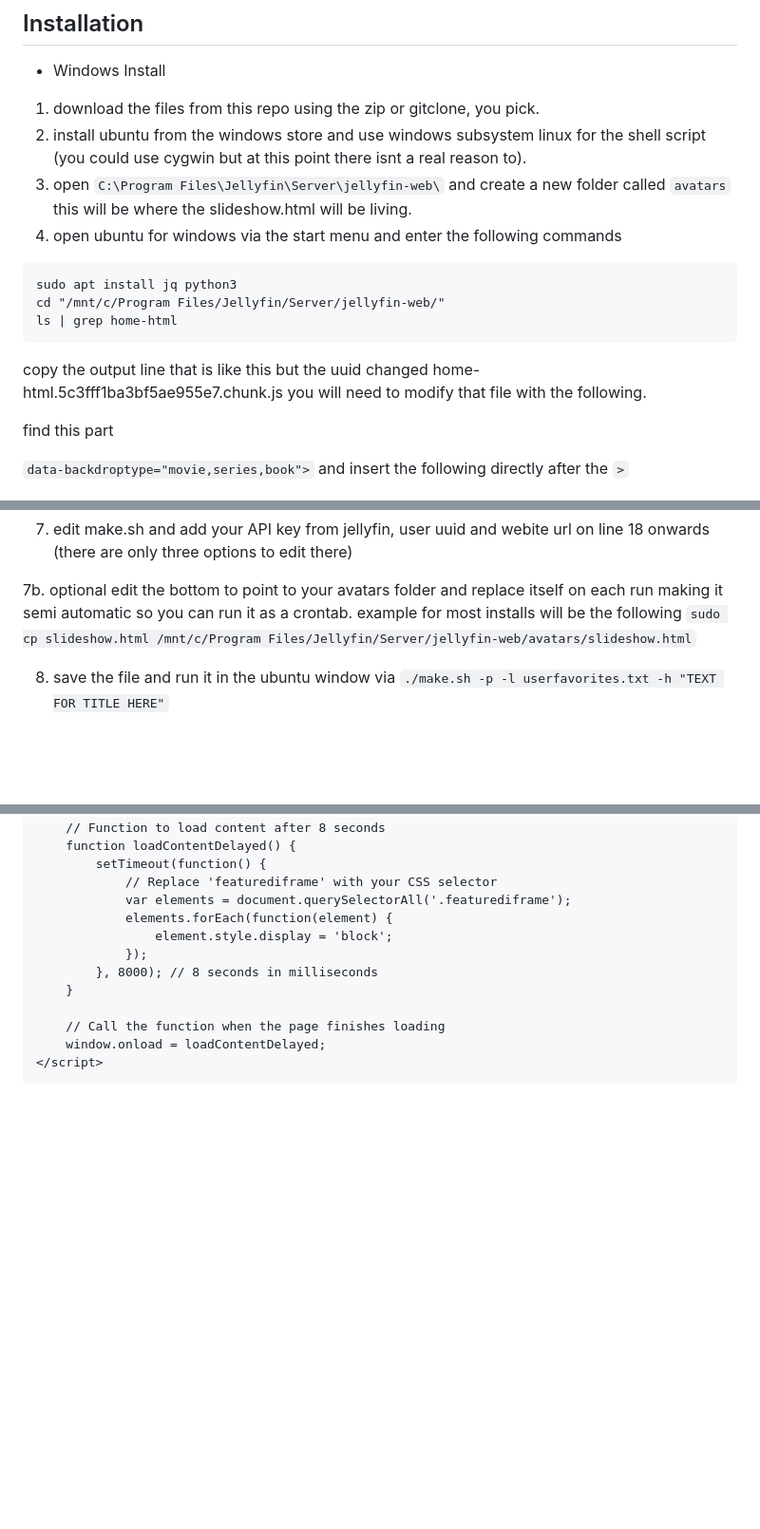
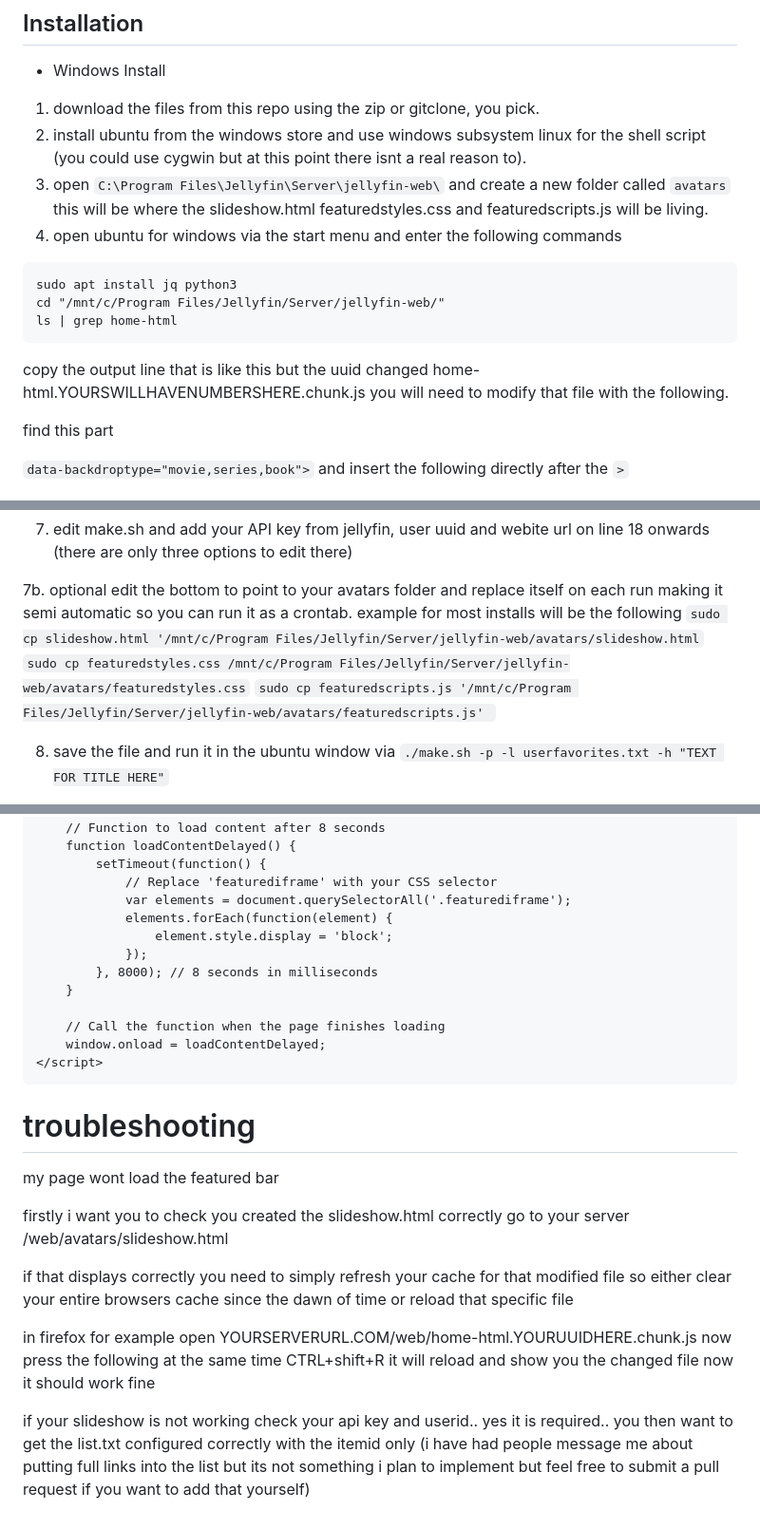
Before and after one commit to BobHasNoSoul/jellyfin-featured, a Markdown page: README.md, 3 parts joined by grey strips. Shown: that part at 95% size. Drawn GitHub-style; blank space fills up the shorter version.

Commit message:
10.9.x initial update

`````diff
--- a/README.md
+++ b/README.md
@@ -60,7 +60,7 @@ To use crontabs sucessfully you should edit the bottom line of the make.sh scrip
 
 1. download the files from this repo using the zip or gitclone, you pick.
 2. install ubuntu from the windows store and use windows subsystem linux for the shell script (you could use cygwin but at this point there isnt a real reason to).
-3. open `C:\Program Files\Jellyfin\Server\jellyfin-web\` and create a new folder called `avatars` this will be where the slideshow.html will be living.
+3. open `C:\Program Files\Jellyfin\Server\jellyfin-web\` and create a new folder called `avatars` this will be where the slideshow.html featuredstyles.css and featuredscripts.js will be living.
 4. open ubuntu for windows via the start menu and enter the following commands
 
 ```
@@ -68,7 +68,7 @@ sudo apt install jq python3
 cd "/mnt/c/Program Files/Jellyfin/Server/jellyfin-web/"
 ls | grep home-html
 ```
-copy the output line that is like this but the uuid changed home-html.5c3fff1ba3bf5ae955e7.chunk.js you will need to modify that file with the following.
+ copy the output line that is like this but the uuid changed home-html.YOURSWILLHAVENUMBERSHERE.chunk.js you will need to modify that file with the following.
 
 find this part
 
@@ -85,7 +85,7 @@ okay now we have injected the iframe we are %80 of the way there.
 7. edit make.sh and add your API key from jellyfin, user uuid and webite url on line 18 onwards (there are only three options to edit there)
 
 7b. optional edit the bottom to point to your avatars folder and replace itself on each run making it semi automatic so you can run it as a crontab.
-example for most installs will be the following `sudo cp slideshow.html /mnt/c/Program Files/Jellyfin/Server/jellyfin-web/avatars/slideshow.html`
+example for most installs will be the following `sudo cp slideshow.html '/mnt/c/Program Files/Jellyfin/Server/jellyfin-web/avatars/slideshow.html` `sudo cp featuredstyles.css /mnt/c/Program Files/Jellyfin/Server/jellyfin-web/avatars/featuredstyles.css` `sudo cp featuredscripts.js '/mnt/c/Program Files/Jellyfin/Server/jellyfin-web/avatars/featuredscripts.js' `
 
 8. save the file and run it in the ubuntu window via `./make.sh -p -l userfavorites.txt -h "TEXT FOR TITLE HERE"`
 
@@ -184,3 +184,16 @@ _delay = setInterval(delayCheck, 500)
     window.onload = loadContentDelayed;
 </script>
 ````
+
+# troubleshooting
+
+my page wont load the featured bar
+
+firstly i want you to check you created the slideshow.html correctly go to your server /web/avatars/slideshow.html
+
+if that displays correctly you need to simply refresh your cache for that modified file so either clear your entire browsers cache since the dawn of time or reload that specific file
+
+in firefox for example open YOURSERVERURL.COM/web/home-html.YOURUUIDHERE.chunk.js
+now press the following at the same time CTRL+shift+R it will reload and show you the changed file now it should work fine
+
+if your slideshow is not working check your api key and userid.. yes it is required.. you then want to get the list.txt configured correctly with the itemid only (i have had people message me about putting full links into the list but its not something i plan to implement but feel free to submit a pull request if you want to add that yourself)
`````
